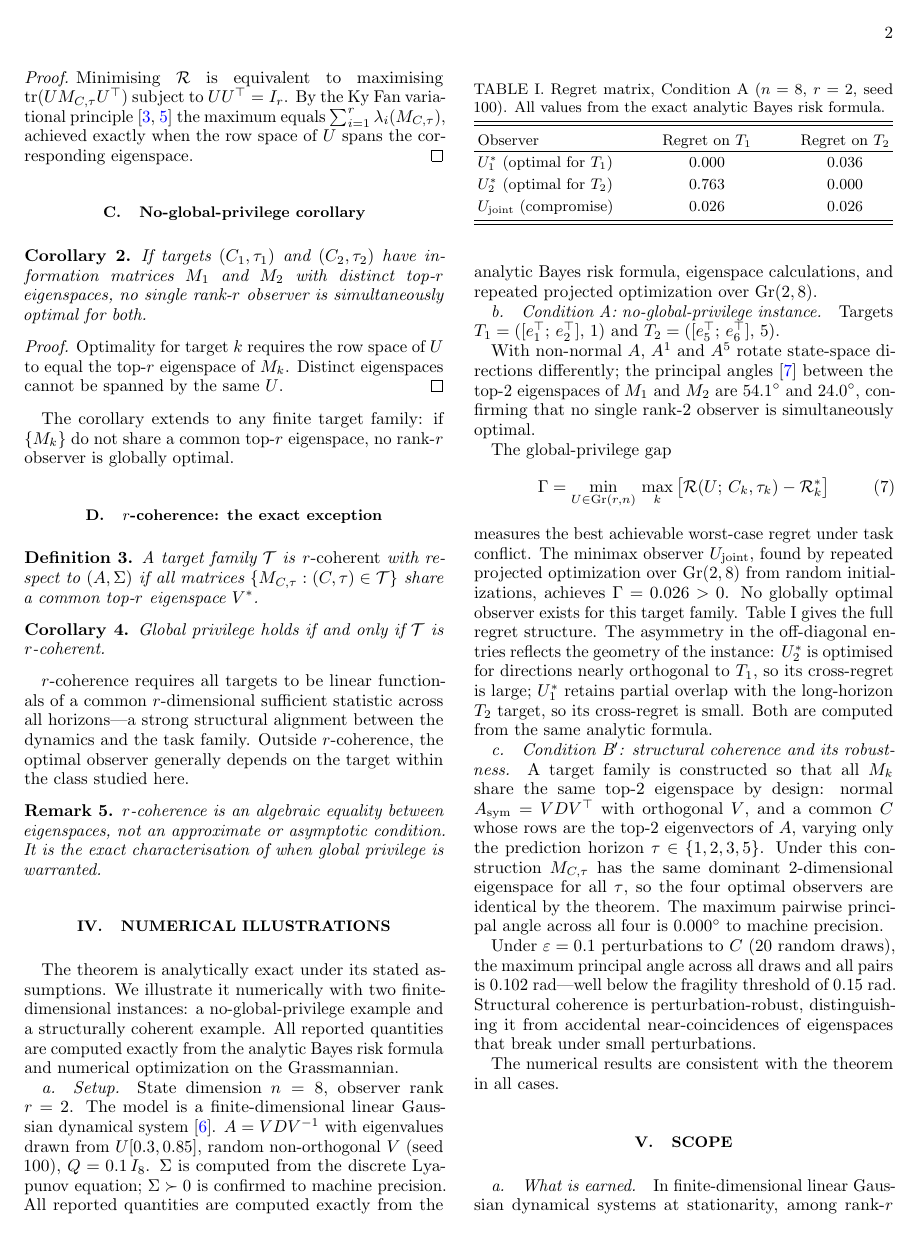
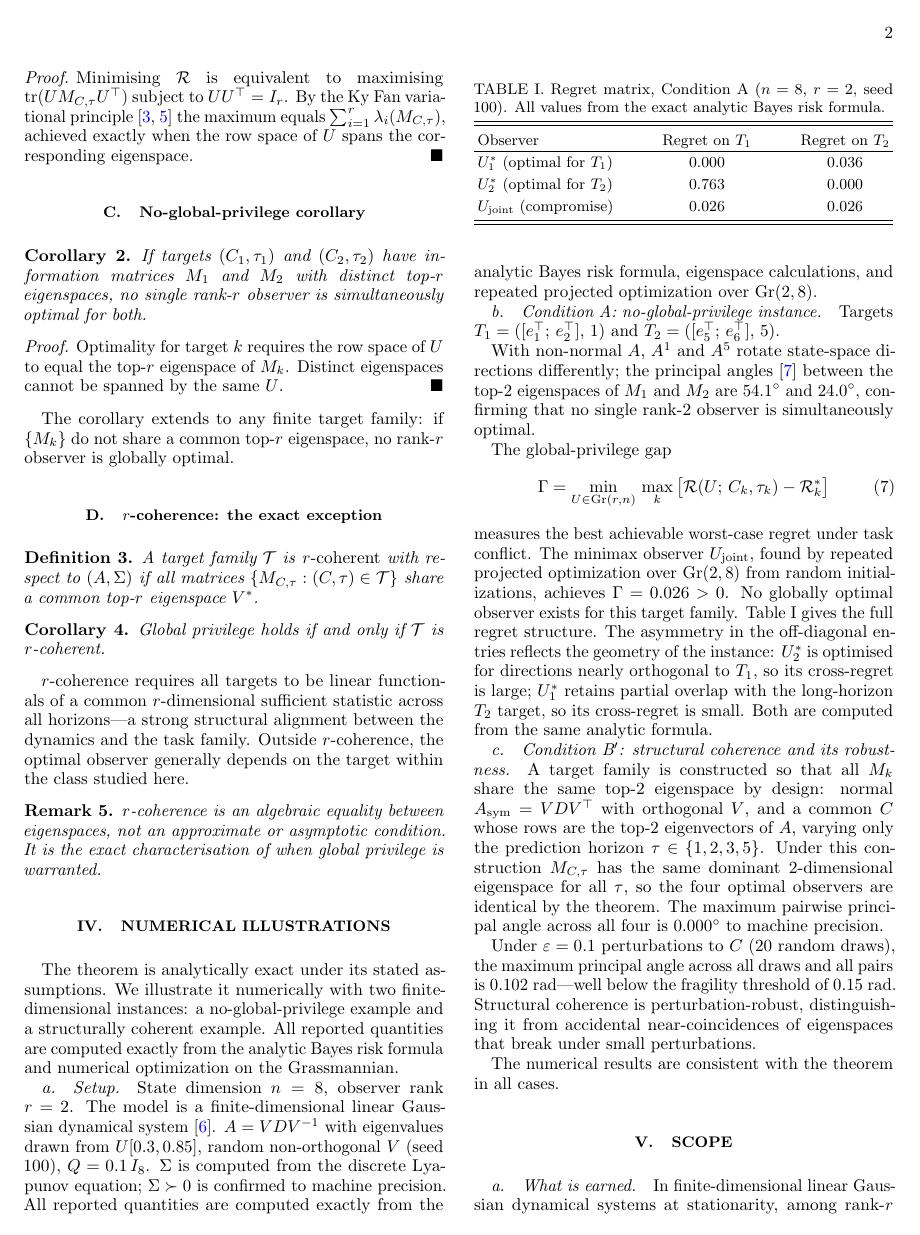
Before and after one commit to kunalb541/LGDS, a LaTeX paper (paper.tex): page 2 of 3. Compiled offline with pdfLaTeX.

Commit message:
Use filled QED square; commit current REVTeX PDF
- \renewcommand{\qedsymbol}{$\blacksquare$} — replaces hollow □ with ■
- paper.pdf updated to REVTeX 4.2 two-column build (3 pages, no MSC codes)

Co-Authored-By: Claude Sonnet 4.6 <noreply@anthropic.com>

```diff
--- a/paper.tex
+++ b/paper.tex
@@ -22,6 +22,7 @@
 \newcommand{\Gr}{\mathrm{Gr}}
 \newcommand{\tr}{\mathrm{tr}}
 \newcommand{\R}{\mathbb{R}}
+\renewcommand{\qedsymbol}{$\blacksquare$}
 
 \begin{document}
 
```
Also changed, not shown: paper.pdf.
